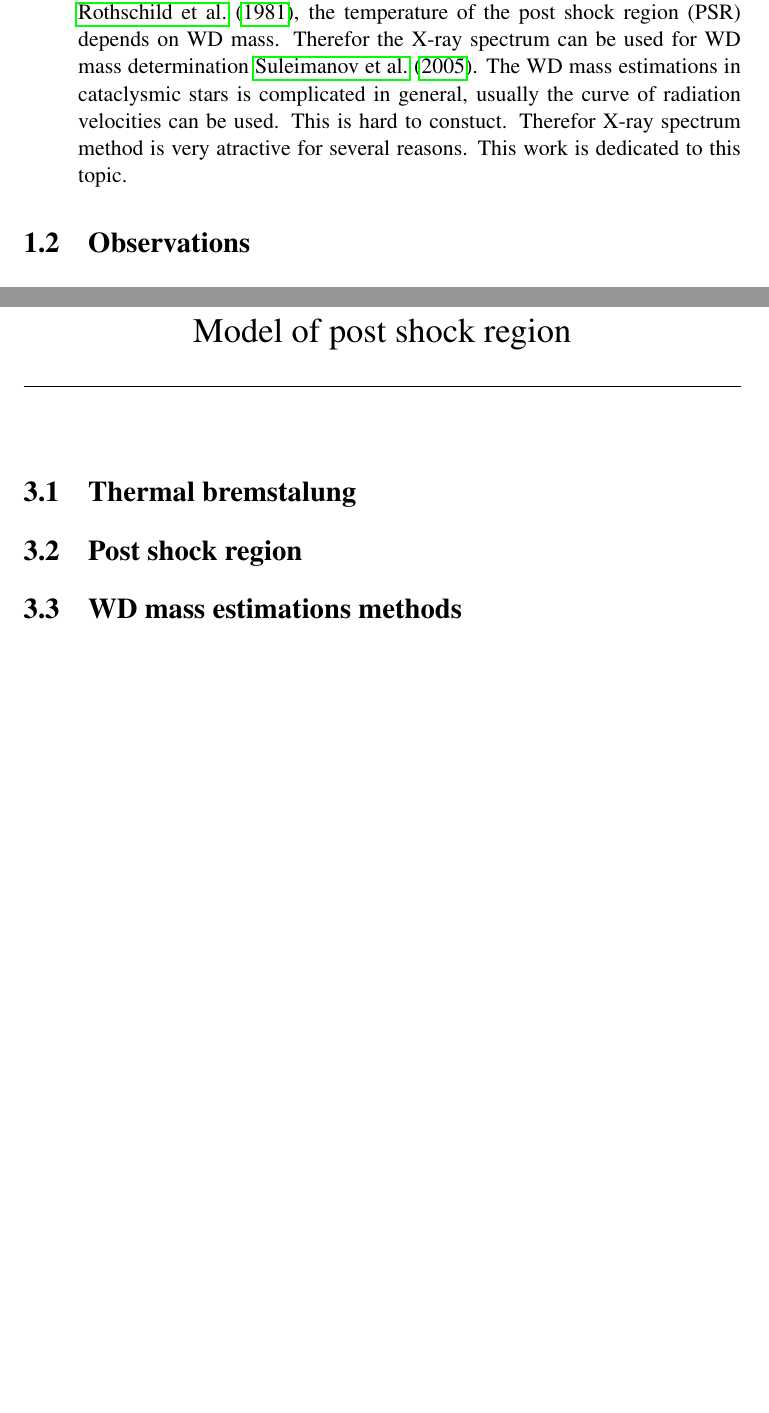
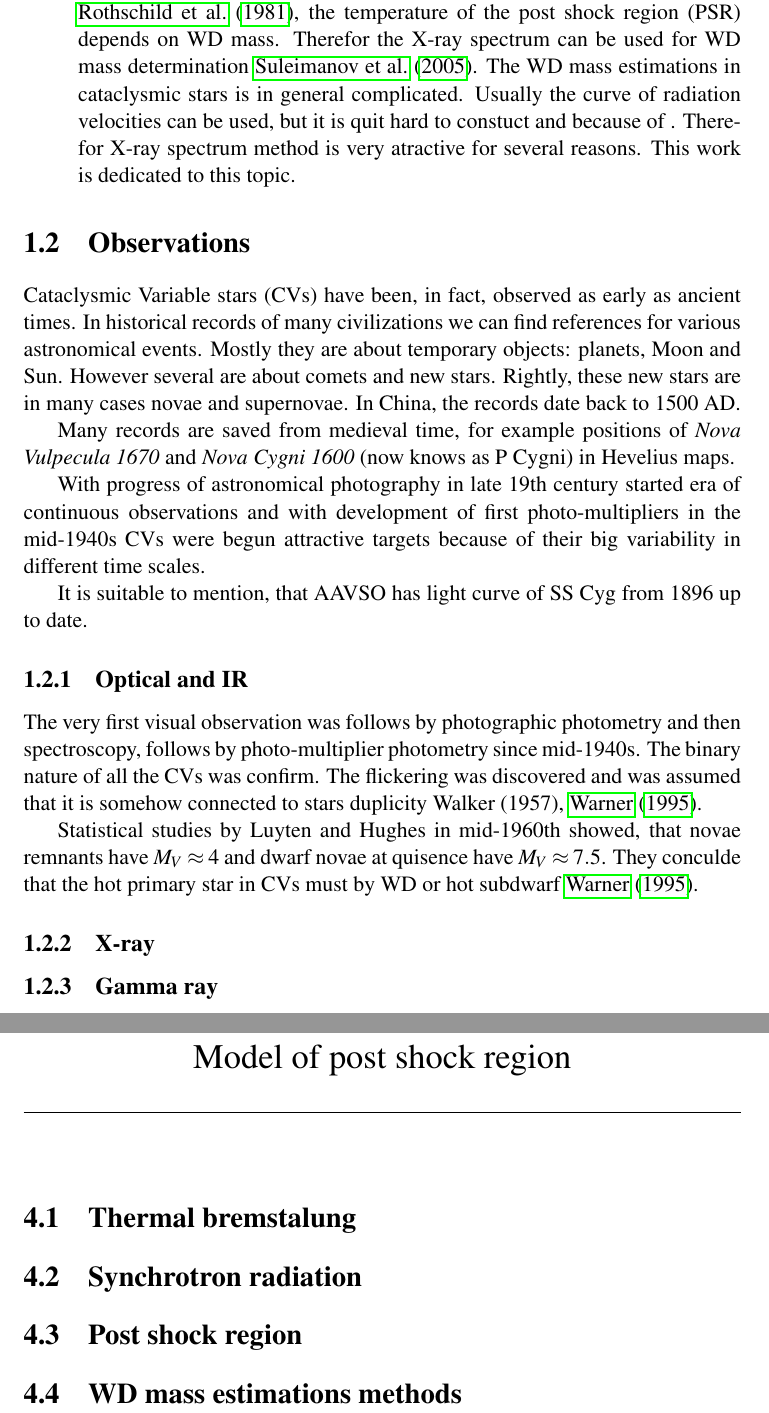
Before and after one commit to mkocka/dipl, a LaTeX document (dipl.tex): two parts of pages 5 and 7 of 12 before the commit and two parts of pages 6 and 9 of 15 after it, joined at a grey line, cut so that both start at the same text, the shorter picture padded with empty space. Compiled offline with pdfLaTeX.

Commit message:
addint observations part

```diff
--- a/dipl.tex
+++ b/dipl.tex
@@ -122,7 +122,8 @@ very similar to spectrum  of magnetic white dwarf binaries – e.g. Intermediate
  \item \textbf{White dwarfs masses in Intermediate Polars (IP)}: as was proposed in \citet{1981ApJ...250..723R},
 the temperature of the post shock region (PSR) depends on WD mass. Therefor the X-ray spectrum can be
 used for WD mass determination \citet{2005A&A...435..191S}. The WD mass estimations in cataclysmic stars
-is complicated in general, usually the curve of radiation velocities can be used. This is hard to constuct.
+is in general complicated. Usually the curve of radiation velocities can be used, but it is quit hard to constuct and
+because of .
 Therefor X-ray spectrum method is very atractive for several reasons. This work is dedicated to this topic.
 
 \end{itemize}
@@ -132,6 +133,33 @@ Therefor X-ray spectrum method is very atractive for several reasons. This work
 
 
 \section{Observations}
+Cataclysmic Variable stars (CVs) have been, in fact, observed as early as ancient times. In historical
+records of  many civilizations we can find references for various astronomical events. Mostly they are
+about temporary objects: planets, Moon and Sun. However several are about comets and new stars. Rightly,
+these new stars are in many cases novae and supernovae. In China, the records date back to 1500 AD.
+
+Many records are saved from medieval time, for example positions of \textit{Nova Vulpecula 1670} and
+\textit{Nova Cygni 1600} (now knows as P Cygni) in Hevelius maps.
+
+With progress of astronomical photography in late 19th century started era of continuous observations
+and with  development of first photo-multipliers in the mid-1940s CVs were begun attractive
+targets because of their big variability in different time scales.
+
+It is suitable to mention, that AAVSO has light curve of SS Cyg from 1896 up to date.
+\subsection{Optical and IR}
+The very first visual observation was follows by photographic photometry and then spectroscopy,
+follows by photo-multiplier photometry since mid-1940s. The binary nature of all the CVs was confirm.
+The flickering was discovered and was assumed that it is somehow connected to stars duplicity Walker (1957),
+\citet{warner:1}.
+
+Statistical studies by Luyten and Hughes in mid-1960th showed, that novae remnants have $M_V \approx 4$ and
+dwarf novae at quisence have $M_V \approx 7.5$. They conculde that the hot primary star in CVs must by WD or
+ hot subdwarf \citet{warner:1}.
+
+
+\subsection{X-ray}
+\subsection{Gamma ray}
+\chapter{White Dwarfs}
 
 
 \chapter{Cataclysmic variable stars}
@@ -147,6 +175,10 @@ Therefor X-ray spectrum method is very atractive for several reasons. This work
 
 \chapter{Model of post shock region}
 \section{Thermal bremstalung}
+
+
+
+\section{Synchrotron radiation}
 \section{Post shock region}
 \section{WD mass estimations methods}
 
```
Also changed, not shown: dipl.pdf, dipl.tex (20 more changed lines).
